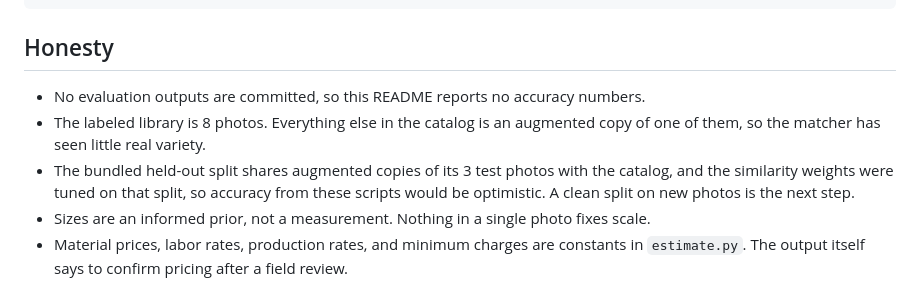
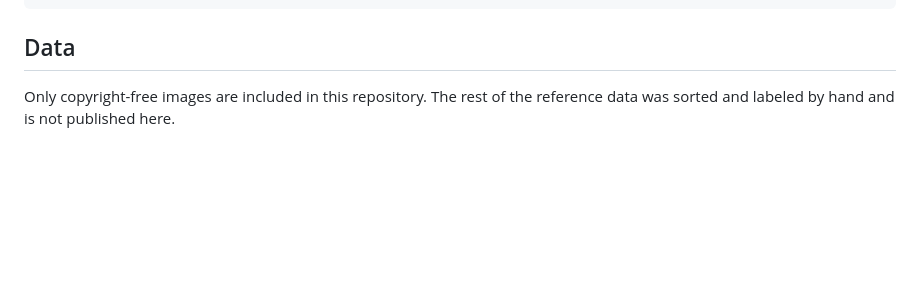
Before and after one commit to keshavkrishnan08/Enviropeel-Project, a Markdown page: README.md, the part around the change. GitHub-like rendering; blank space fills up the shorter version.

Commit message:
Rewrite README

````diff
--- a/README.md
+++ b/README.md
@@ -91,14 +91,7 @@ test_all.py                 end-to-end smoke test
 render.yaml  Procfile  vercel.json  run.sh   deployment
 ```
 
-## Honesty
+## Data
 
-* No evaluation outputs are committed, so this README reports no accuracy numbers.
-* The labeled library is 8 photos. Everything else in the catalog is an augmented copy of one of
-  them, so the matcher has seen little real variety.
-* The bundled held-out split shares augmented copies of its 3 test photos with the catalog, and the
-  similarity weights were tuned on that split, so accuracy from these scripts would be optimistic.
-  A clean split on new photos is the next step.
-* Sizes are an informed prior, not a measurement. Nothing in a single photo fixes scale.
-* Material prices, labor rates, production rates, and minimum charges are constants in
-  `estimate.py`. The output itself says to confirm pricing after a field review.
+Only copyright-free images are included in this repository. The rest of the reference data was
+sorted and labeled by hand and is not published here.
````
